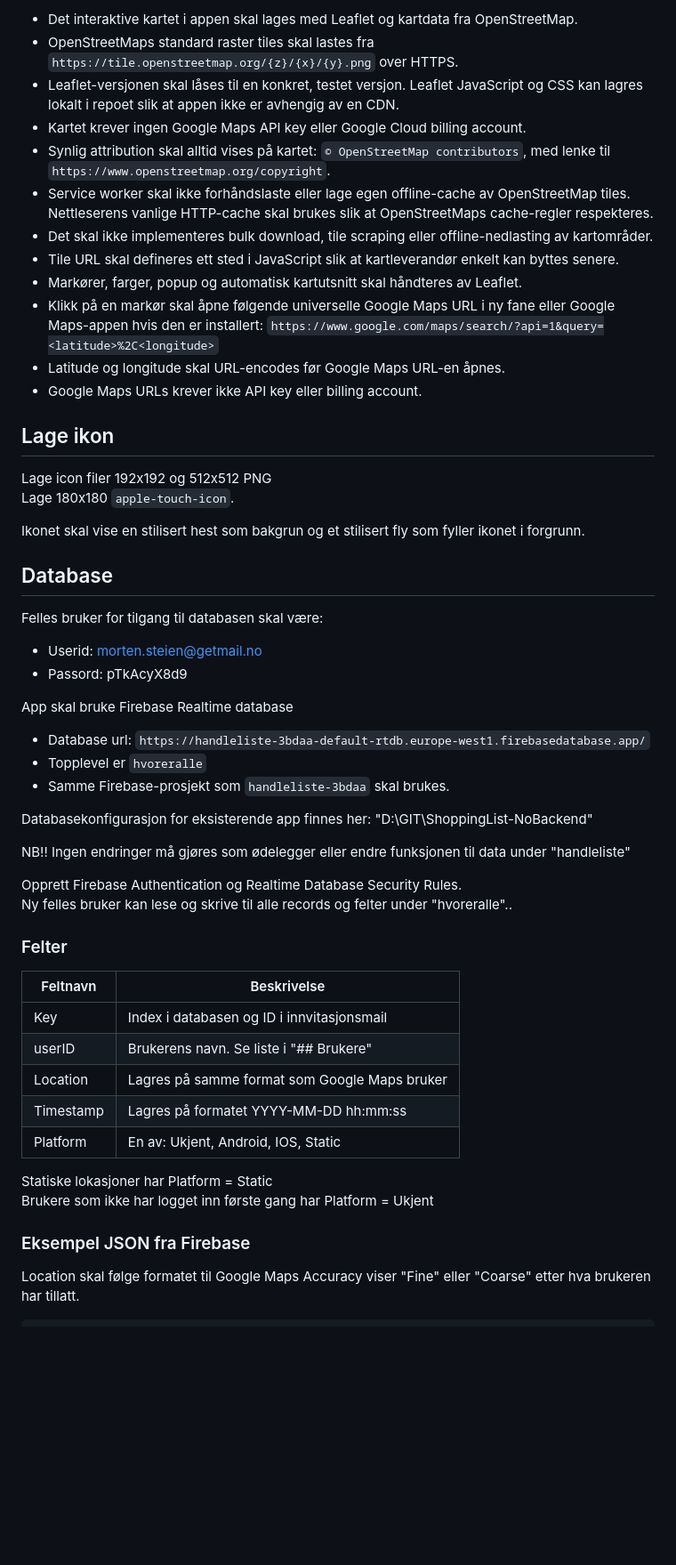
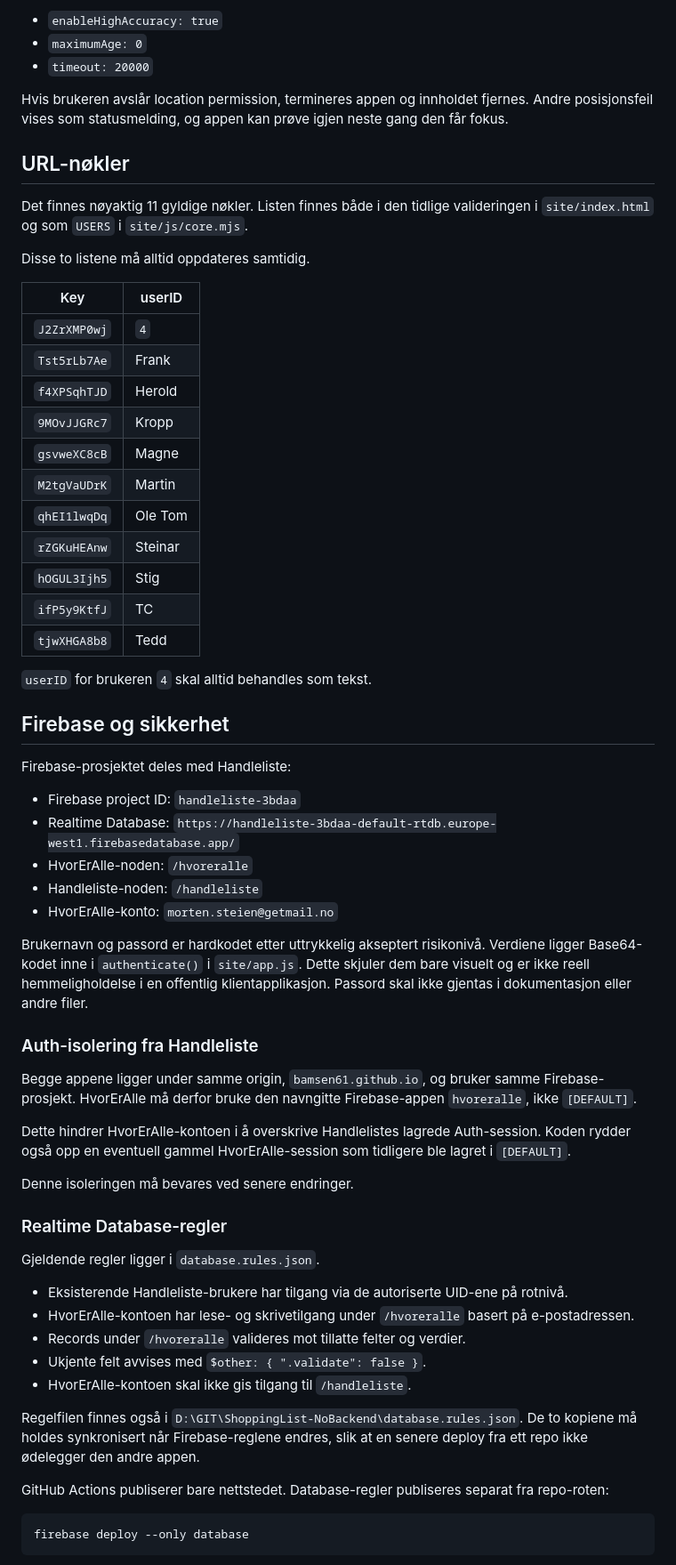
Before and after one commit to Bamsen61/HvorErAlle, a Markdown page: HvorErAlle Prosjekt.md, the part around one of its changes. Shown at 89% size. GitHub-like rendering; blank space fills up the shorter version.

Commit message:
Update project documentation

````diff
--- a/HvorErAlle Prosjekt.md
+++ b/HvorErAlle Prosjekt.md
@@ -58,59 +54,66 @@ Når HvorErAlle lagres på Hjem-Skjermen skal den ha et eget ikon.
 
-* Det interaktive kartet i appen skal lages med Leaflet og kartdata fra OpenStreetMap.
-* OpenStreetMaps standard raster tiles skal lastes fra `https://tile.openstreetmap.org/{z}/{x}/{y}.png` over HTTPS.
-* Leaflet-versjonen skal låses til en konkret, testet versjon. Leaflet JavaScript og CSS kan lagres lokalt i repoet slik at appen ikke er avhengig av en CDN.
-* Kartet krever ingen Google Maps API key eller Google Cloud billing account.
-* Synlig attribution skal alltid vises på kartet: `© OpenStreetMap contributors`, med lenke til `https://www.openstreetmap.org/copyright`.
-* Service worker skal ikke forhåndslaste eller lage egen offline-cache av OpenStreetMap tiles. Nettleserens vanlige HTTP-cache skal brukes slik at OpenStreetMaps cache-regler respekteres.
-* Det skal ikke implementeres bulk download, tile scraping eller offline-nedlasting av kartområder.
-* Tile URL skal defineres ett sted i JavaScript slik at kartleverandør enkelt kan byttes senere.
-* Markører, farger, popup og automatisk kartutsnitt skal håndteres av Leaflet.
-* Klikk på en markør skal åpne følgende universelle Google Maps URL i ny fane eller Google Maps-appen hvis den er installert:
-  `https://www.google.com/maps/search/?api=1&query=<latitude>%2C<longitude>`
-* Latitude og longitude skal URL-encodes før Google Maps URL-en åpnes.
-* Google Maps URLs krever ikke API key eller billing account.
+* `enableHighAccuracy: true`
+* `maximumAge: 0`
+* `timeout: 20000`
 
-## Lage ikon
+Hvis brukeren avslår location permission, termineres appen og innholdet fjernes. Andre posisjonsfeil vises som statusmelding, og appen kan prøve igjen neste gang den får fokus.
 
-Lage icon filer 192x192 og 512x512 PNG
-Lage 180x180 `apple-touch-icon`.
+## URL-nøkler
 
-Ikonet skal vise en stilisert hest som bakgrun og et stilisert fly som fyller ikonet i forgrunn.
+Det finnes nøyaktig 11 gyldige nøkler. Listen finnes både i den tidlige valideringen i `site/index.html` og som `USERS` i `site/js/core.mjs`.
 
-## Database
+Disse to listene må alltid oppdateres samtidig.
 
-Felles bruker for tilgang til databasen skal være:
-* Userid: morten.steien@getmail.no
-* Passord: pTkAcyX8d9
+| Key | userID |
+|---|---|
+| `J2ZrXMP0wj` | `4` |
+| `Tst5rLb7Ae` | Frank |
+| `f4XPSqhTJD` | Herold |
+| `9MOvJJGRc7` | Kropp |
+| `gsvweXC8cB` | Magne |
+| `M2tgVaUDrK` | Martin |
+| `qhEI1lwqDq` | Ole Tom |
+| `rZGKuHEAnw` | Steinar |
+| `hOGUL3Ijh5` | Stig |
+| `ifP5y9KtfJ` | TC |
+| `tjwXHGA8b8` | Tedd |
 
-App skal bruke Firebase Realtime database
-* Database url: ```https://handleliste-3bdaa-default-rtdb.europe-west1.firebasedatabase.app/```
-* Topplevel er ```hvoreralle```
-* Samme Firebase-prosjekt som `handleliste-3bdaa` skal brukes.
+`userID` for brukeren `4` skal alltid behandles som tekst.
 
-Databasekonfigurasjon for eksisterende app finnes her: "D:\GIT\ShoppingList-NoBackend"
+## Firebase og sikkerhet
 
-NB!! Ingen endringer må gjøres som ødelegger eller endre funksjonen til data under "handleliste"
+Firebase-prosjektet deles med Handleliste:
 
-Opprett Firebase Authentication og Realtime Database Security Rules.
-Ny felles bruker kan lese og skrive til alle records og felter under "hvoreralle"..
+* Firebase project ID: `handleliste-3bdaa`
+* Realtime Database: `https://handleliste-3bdaa-default-rtdb.europe-west1.firebasedatabase.app/`
+* HvorErAlle-noden: `/hvoreralle`
+* Handleliste-noden: `/handleliste`
+* HvorErAlle-konto: `morten.steien@getmail.no`
 
-### Felter
+Brukernavn og passord er hardkodet etter uttrykkelig akseptert risikonivå. Verdiene ligger Base64-kodet inne i `authenticate()` i `site/app.js`. Dette skjuler dem bare visuelt og er ikke reell hemmeligholdelse i en offentlig klientapplikasjon. Passord skal ikke gjentas i dokumentasjon eller andre filer.
 
-| Feltnavn  | Beskrivelse                                   |
-|-----------|-----------------------------------------------|
-| Key       | Index i databasen og ID i innvitasjonsmail    |
-| userID    | Brukerens navn. Se liste i "## Brukere"       |
-| Location  | Lagres på samme format som Google Maps bruker |
-| Timestamp | Lagres på formatet YYYY-MM-DD hh:mm:ss        |
-| Platform  | En av: Ukjent, Android, IOS, Static           |
+### Auth-isolering fra Handleliste
 
-Statiske lokasjoner har Platform = Static
-Brukere som ikke har logget inn første gang har Platform = Ukjent
+Begge appene ligger under samme origin, `bamsen61.github.io`, og bruker samme Firebase-prosjekt. HvorErAlle må derfor bruke den navngitte Firebase-appen `hvoreralle`, ikke `[DEFAULT]`.
 
-### Eksempel JSON fra Firebase
+Dette hindrer HvorErAlle-kontoen i å overskrive Handlelistes lagrede Auth-session. Koden rydder også opp en eventuell gammel HvorErAlle-session som tidligere ble lagret i `[DEFAULT]`.
 
-Location skal følge formatet til Google Maps
-Accuracy viser "Fine" eller "Coarse" etter hva brukeren har tillatt.
+Denne isoleringen må bevares ved senere endringer.
 
+### Realtime Database-regler
+
+Gjeldende regler ligger i `database.rules.json`.
+
+* Eksisterende Handleliste-brukere har tilgang via de autoriserte UID-ene på rotnivå.
+* HvorErAlle-kontoen har lese- og skrivetilgang under `/hvoreralle` basert på e-postadressen.
+* Records under `/hvoreralle` valideres mot tillatte felter og verdier.
+* Ukjente felt avvises med `$other: { ".validate": false }`.
+* HvorErAlle-kontoen skal ikke gis tilgang til `/handleliste`.
+
+Regelfilen finnes også i `D:\GIT\ShoppingList-NoBackend\database.rules.json`. De to kopiene må holdes synkronisert når Firebase-reglene endres, slik at en senere deploy fra ett repo ikke ødelegger den andre appen.
+
+GitHub Actions publiserer bare nettstedet. Database-regler publiseres separat fra repo-roten:
+
+```powershell
+firebase deploy --only database
 ```
````
Also changed, not shown: other parts of HvorErAlle Prosjekt.md (+213 -105 lines).
